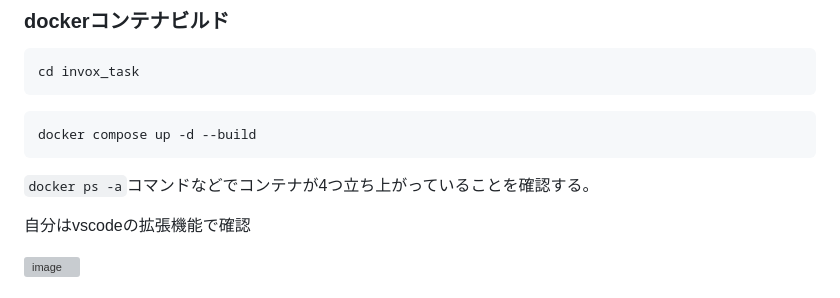
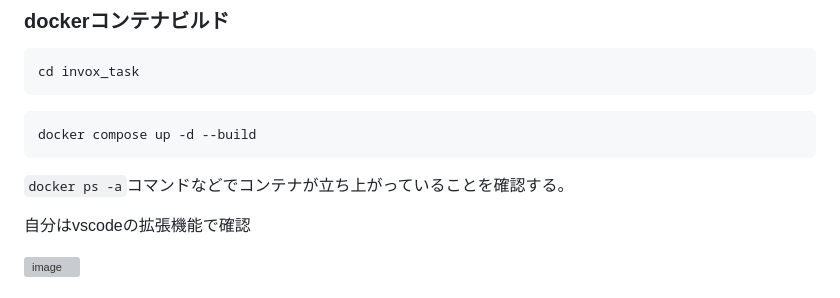
Before and after one commit to Taichi-Muraoka/invox_task, a Markdown page: README.md, the part around the change. Drawn GitHub-style; grey boxes are pictures that could not be loaded.

````diff
--- a/README.md
+++ b/README.md
@@ -118,7 +118,7 @@ cd invox_task
 docker compose up -d --build
 ```
 
-`docker ps -a`コマンドなどでコンテナが4つ立ち上がっていることを確認する。
+`docker ps -a`コマンドなどでコンテナが立ち上がっていることを確認する。
 
 自分はvscodeの拡張機能で確認
 
````
